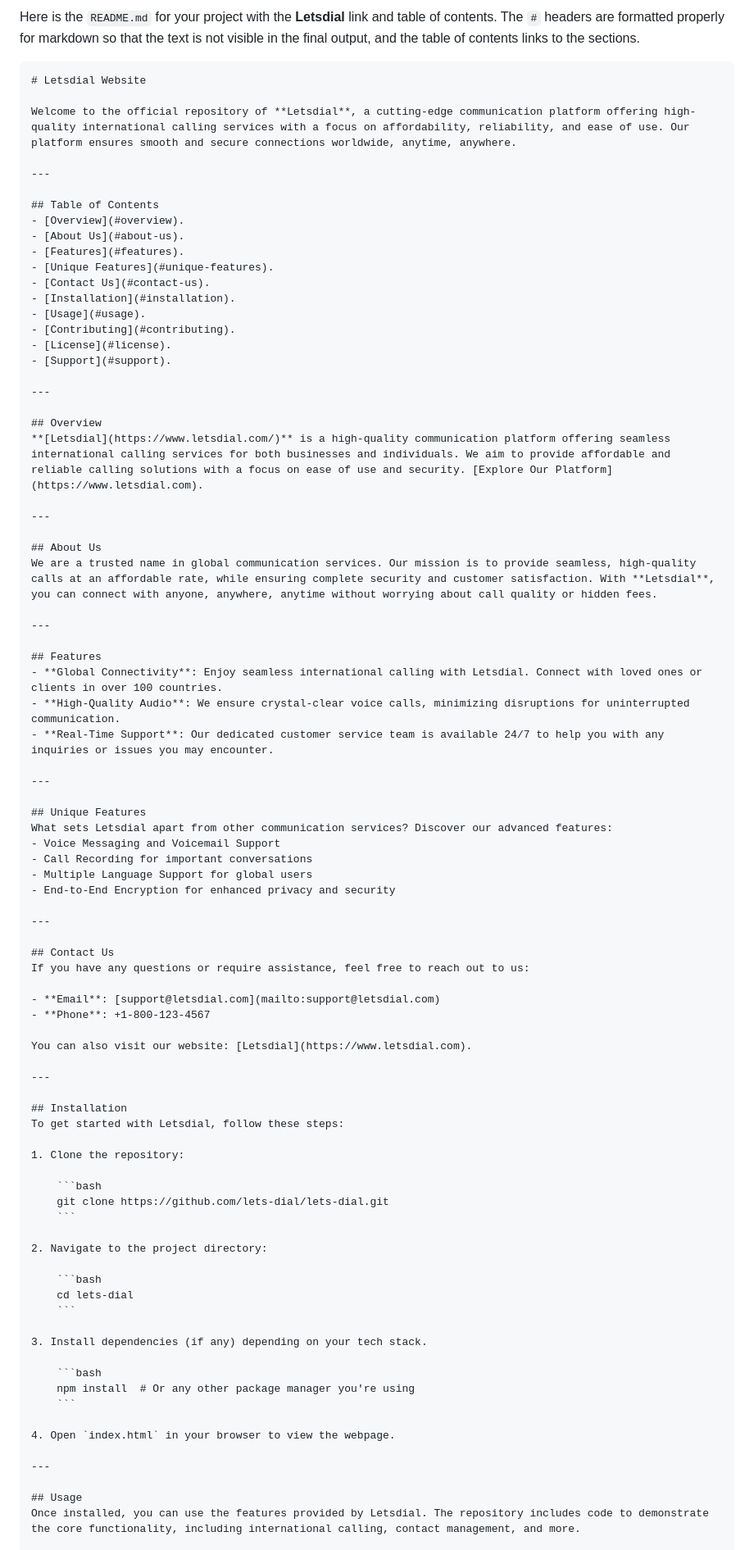
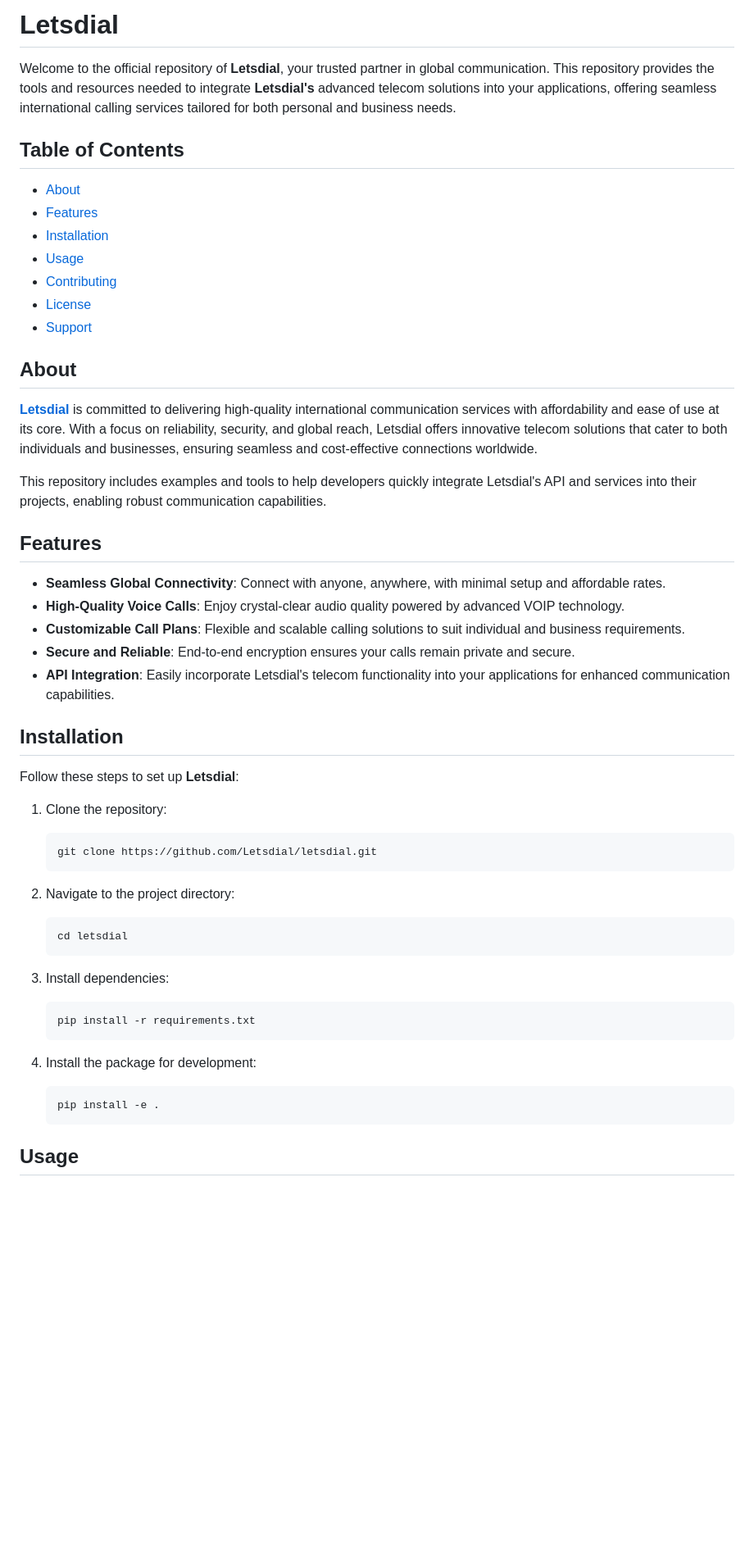
Before and after one commit to lets-dial/letsdial, a Markdown page: README.md, the part around one of its changes. Shown at 82% size. Rendered like a GitHub page; blank space fills up the shorter version.

````diff
--- a/README.md
+++ b/README.md
@@ -1,87 +1,58 @@
-Here is the `README.md` for your project with the **Letsdial** link and table of contents. The `#` headers are formatted properly for markdown so that the text is not visible in the final output, and the table of contents links to the sections.
+# Letsdial
 
-```markdown
-# Letsdial Website
-
-Welcome to the official repository of **Letsdial**, a cutting-edge communication platform offering high-quality international calling services with a focus on affordability, reliability, and ease of use. Our platform ensures smooth and secure connections worldwide, anytime, anywhere.
-
----
+Welcome to the official repository of **Letsdial**, your trusted partner in global communication. This repository provides the tools and resources needed to integrate **Letsdial's** advanced telecom solutions into your applications, offering seamless international calling services tailored for both personal and business needs.
 
 ## Table of Contents
-- [Overview](#overview).
-- [About Us](#about-us).
-- [Features](#features).
-- [Unique Features](#unique-features).
-- [Contact Us](#contact-us).
-- [Installation](#installation).
-- [Usage](#usage).
-- [Contributing](#contributing).
-- [License](#license).
-- [Support](#support).
 
----
+- [About](#about)
+- [Features](#features)
+- [Installation](#installation)
+- [Usage](#usage)
+- [Contributing](#contributing)
+- [License](#license)
+- [Support](#support)
 
-## Overview
-**[Letsdial](https://www.letsdial.com/)** is a high-quality communication platform offering seamless international calling services for both businesses and individuals. We aim to provide affordable and reliable calling solutions with a focus on ease of use and security. [Explore Our Platform](https://www.letsdial.com).
+## About
 
----
+**[Letsdial](https://www.letsdial.com/)** is committed to delivering high-quality international communication services with affordability and ease of use at its core. With a focus on reliability, security, and global reach, Letsdial offers innovative telecom solutions that cater to both individuals and businesses, ensuring seamless and cost-effective connections worldwide.
 
-## About Us
-We are a trusted name in global communication services. Our mission is to provide seamless, high-quality calls at an affordable rate, while ensuring complete security and customer satisfaction. With **Letsdial**, you can connect with anyone, anywhere, anytime without worrying about call quality or hidden fees.
-
----
+This repository includes examples and tools to help developers quickly integrate Letsdial's API and services into their projects, enabling robust communication capabilities.
 
 ## Features
-- **Global Connectivity**: Enjoy seamless international calling with Letsdial. Connect with loved ones or clients in over 100 countries.
-- **High-Quality Audio**: We ensure crystal-clear voice calls, minimizing disruptions for uninterrupted communication.
-- **Real-Time Support**: Our dedicated customer service team is available 24/7 to help you with any inquiries or issues you may encounter.
 
----
-
-## Unique Features
-What sets Letsdial apart from other communication services? Discover our advanced features:
-- Voice Messaging and Voicemail Support
-- Call Recording for important conversations
-- Multiple Language Support for global users
-- End-to-End Encryption for enhanced privacy and security
-
----
-
-## Contact Us
-If you have any questions or require assistance, feel free to reach out to us:
-
-- **Email**: [support@letsdial.com](mailto:support@letsdial.com)
-- **Phone**: +1-800-123-4567
-
-You can also visit our website: [Letsdial](https://www.letsdial.com).
-
----
+- **Seamless Global Connectivity**: Connect with anyone, anywhere, with minimal setup and affordable rates.
+- **High-Quality Voice Calls**: Enjoy crystal-clear audio quality powered by advanced VOIP technology.
+- **Customizable Call Plans**: Flexible and scalable calling solutions to suit individual and business requirements.
+- **Secure and Reliable**: End-to-end encryption ensures your calls remain private and secure.
+- **API Integration**: Easily incorporate Letsdial's telecom functionality into your applications for enhanced communication capabilities.
 
 ## Installation
-To get started with Letsdial, follow these steps:
+
+Follow these steps to set up **Letsdial**:
 
 1. Clone the repository:
 
     ```bash
-    git clone https://github.com/lets-dial/lets-dial.git
+    git clone https://github.com/Letsdial/letsdial.git
     ```
 
 2. Navigate to the project directory:
 
     ```bash
-    cd lets-dial
+    cd letsdial
     ```
 
-3. Install dependencies (if any) depending on your tech stack.
+3. Install dependencies:
 
     ```bash
-    npm install  # Or any other package manager you're using
+    pip install -r requirements.txt
     ```
 
-4. Open `index.html` in your browser to view the webpage.
+4. Install the package for development:
 
----
+    ```bash
+    pip install -e .
+    ```
 
 ## Usage
-Once installed, you can use the features provided by Letsdial. The repository includes code to demonstrate the core functionality, including international calling, contact management, and more.
 
````
Also changed, not shown: other parts of README.md (+39 -21 lines).
